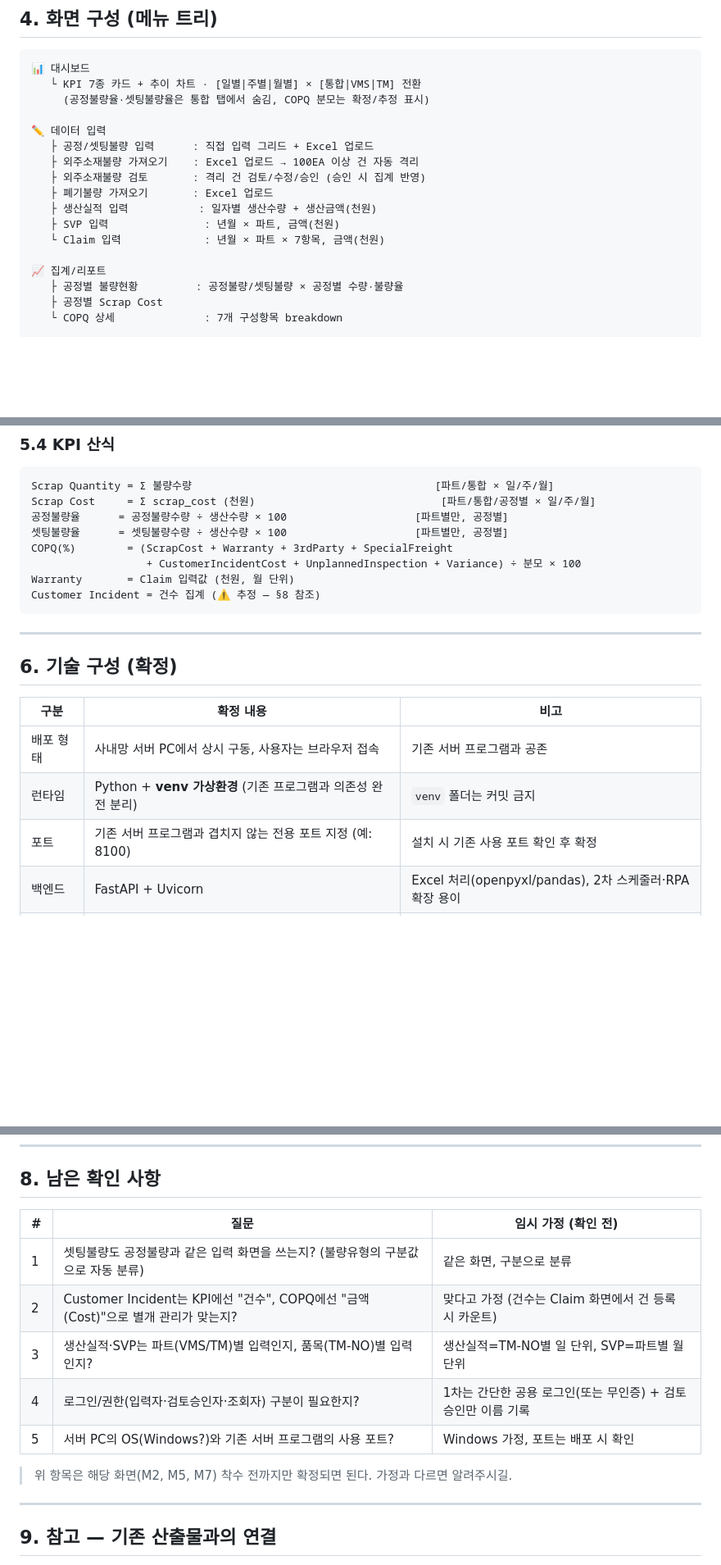
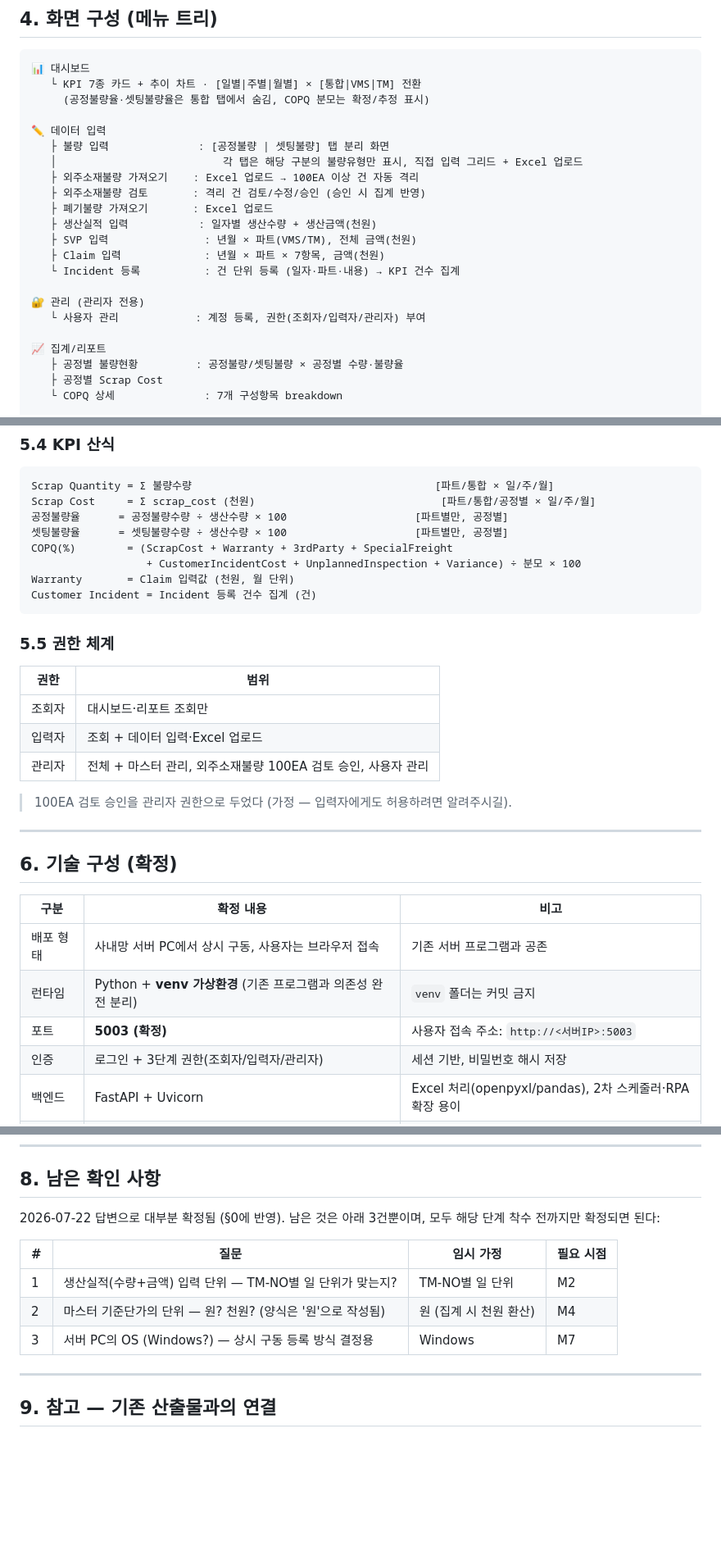
Before and after one commit to johnsonelectricoperations-ux/Quality_Management, a Markdown page: plan.md, 3 parts joined by grey strips. Shown at 82% size. GitHub-like rendering; blank space fills up the shorter version.

Commit message:
plan.md 갱신: 8번 확인사항 5건 답변 반영
- 불량 입력: 공정불량/셋팅불량 탭 분리 화면으로 확정
- Customer Incident: KPI=건수, COPQ=금액(천원) 별개 관리, Incident 등록 화면 추가
- SVP: VMS/TM 파트별 전체금액 확정
- 로그인/권한 3단계(조회자/입력자/관리자) + 사용자 테이블·관리 화면 추가
- 포트 5003 확정, 로드맵 M1/M2에 반영. 남은 확인사항 3건으로 축소

Co-Authored-By: Claude Opus 4.8 <noreply@anthropic.com>
Claude-Session: https://claude.ai/code/session_01VEyWz8KXqVAgbWpd9Yoj1c

````diff
--- a/plan.md
+++ b/plan.md
@@ -110,13 +116,18 @@ KPI집계 (kpi_summary)         : 기간유형(일/주/월), 기간, 파트구
      (공정불량율·셋팅불량율은 통합 탭에서 숨김, COPQ 분모는 확정/추정 표시)
 
 ✏ 데이터 입력
-   ├ 공정/셋팅불량 입력      : 직접 입력 그리드 + Excel 업로드
+   ├ 불량 입력              : [공정불량 | 셋팅불량] 탭 분리 화면
+   │                          각 탭은 해당 구분의 불량유형만 표시, 직접 입력 그리드 + Excel 업로드
    ├ 외주소재불량 가져오기    : Excel 업로드 → 100EA 이상 건 자동 격리
    ├ 외주소재불량 검토       : 격리 건 검토/수정/승인 (승인 시 집계 반영)
    ├ 폐기불량 가져오기       : Excel 업로드
    ├ 생산실적 입력           : 일자별 생산수량 + 생산금액(천원)
-   ├ SVP 입력               : 년월 × 파트, 금액(천원)
-   └ Claim 입력             : 년월 × 파트 × 7항목, 금액(천원)
+   ├ SVP 입력               : 년월 × 파트(VMS/TM), 전체 금액(천원)
+   ├ Claim 입력             : 년월 × 파트 × 7항목, 금액(천원)
+   └ Incident 등록          : 건 단위 등록 (일자·파트·내용) → KPI 건수 집계
+
+🔐 관리 (관리자 전용)
+   └ 사용자 관리            : 계정 등록, 권한(조회자/입력자/관리자) 부여
 
 📈 집계/리포트
    ├ 공정별 불량현황         : 공정불량/셋팅불량 × 공정별 수량·불량율
@@ -180,8 +191,17 @@ Scrap Cost     = Σ scrap_cost (천원)                             [파트/통
 COPQ(%)        = (ScrapCost + Warranty + 3rdParty + SpecialFreight
                   + CustomerIncidentCost + UnplannedInspection + Variance) ÷ 분모 × 100
 Warranty       = Claim 입력값 (천원, 월 단위)
-Customer Incident = 건수 집계 (⚠ 추정 — §8 참조)
+Customer Incident = Incident 등록 건수 집계 (건)
 ```
+
+### 5.5 권한 체계
+| 권한 | 범위 |
+|---|---|
+| 조회자 | 대시보드·리포트 조회만 |
+| 입력자 | 조회 + 데이터 입력·Excel 업로드 |
+| 관리자 | 전체 + 마스터 관리, 외주소재불량 100EA 검토 승인, 사용자 관리 |
+
+> 100EA 검토 승인을 관리자 권한으로 두었다 (가정 — 입력자에게도 허용하려면 알려주시길).
 
 ---
 
@@ -191,7 +211,8 @@ Customer Incident = 건수 집계 (⚠ 추정 — §8 참조)
 |---|---|---|
 | 배포 형태 | 사내망 서버 PC에서 상시 구동, 사용자는 브라우저 접속 | 기존 서버 프로그램과 공존 |
 | 런타임 | Python + **venv 가상환경** (기존 프로그램과 의존성 완전 분리) | `venv` 폴더는 커밋 금지 |
-| 포트 | 기존 서버 프로그램과 겹치지 않는 전용 포트 지정 (예: 8100) | 설치 시 기존 사용 포트 확인 후 확정 |
+| 포트 | **5003 (확정)** | 사용자 접속 주소: `http://<서버IP>:5003` |
+| 인증 | 로그인 + 3단계 권한(조회자/입력자/관리자) | 세션 기반, 비밀번호 해시 저장 |
 | 백엔드 | FastAPI + Uvicorn | Excel 처리(openpyxl/pandas), 2차 스케줄러·RPA 확장 용이 |
 | DB | SQLite (단일 파일) → 데이터 증가 시 PostgreSQL 이관 여지 | 서버 PC에 DBMS 추가 설치 불필요. 정기 백업 스크립트 포함 |
 | 프론트 | Jinja2 서버 렌더링 + 경량 JS + Chart.js | 폼·테이블·차트 중심. 디자인 토큰 CSS 적용 |
@@ -223,15 +244,13 @@ Customer Incident = 건수 집계 (⚠ 추정 — §8 참조)
 
 ## 8. 남은 확인 사항
 
-| # | 질문 | 임시 가정 (확인 전) |
-|---|---|---|
-| 1 | 셋팅불량도 공정불량과 같은 입력 화면을 쓰는지? (불량유형의 구분값으로 자동 분류) | 같은 화면, 구분으로 분류 |
-| 2 | Customer Incident는 KPI에선 "건수", COPQ에선 "금액(Cost)"으로 별개 관리가 맞는지? | 맞다고 가정 (건수는 Claim 화면에서 건 등록 시 카운트) |
-| 3 | 생산실적·SVP는 파트(VMS/TM)별 입력인지, 품목(TM-NO)별 입력인지? | 생산실적=TM-NO별 일 단위, SVP=파트별 월 단위 |
-| 4 | 로그인/권한(입력자·검토승인자·조회자) 구분이 필요한지? | 1차는 간단한 공용 로그인(또는 무인증) + 검토 승인만 이름 기록 |
-| 5 | 서버 PC의 OS(Windows?)와 기존 서버 프로그램의 사용 포트? | Windows 가정, 포트는 배포 시 확인 |
+2026-07-22 답변으로 대부분 확정됨 (§0에 반영). 남은 것은 아래 3건뿐이며, 모두 해당 단계 착수 전까지만 확정되면 된다:
 
-> 위 항목은 해당 화면(M2, M5, M7) 착수 전까지만 확정되면 된다. 가정과 다르면 알려주시길.
+| # | 질문 | 임시 가정 | 필요 시점 |
+|---|---|---|---|
+| 1 | 생산실적(수량+금액) 입력 단위 — TM-NO별 일 단위가 맞는지? | TM-NO별 일 단위 | M2 |
+| 2 | 마스터 기준단가의 단위 — 원? 천원? (양식은 '원'으로 작성됨) | 원 (집계 시 천원 환산) | M4 |
+| 3 | 서버 PC의 OS (Windows?) — 상시 구동 등록 방식 결정용 | Windows | M7 |
 
 ---
 
````
Also changed, not shown: other parts of plan.md (+11 -5 lines).
